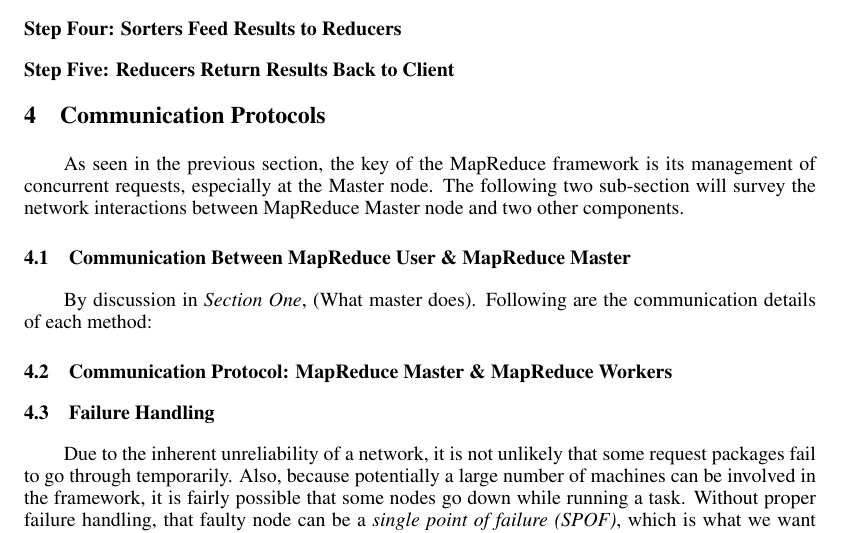
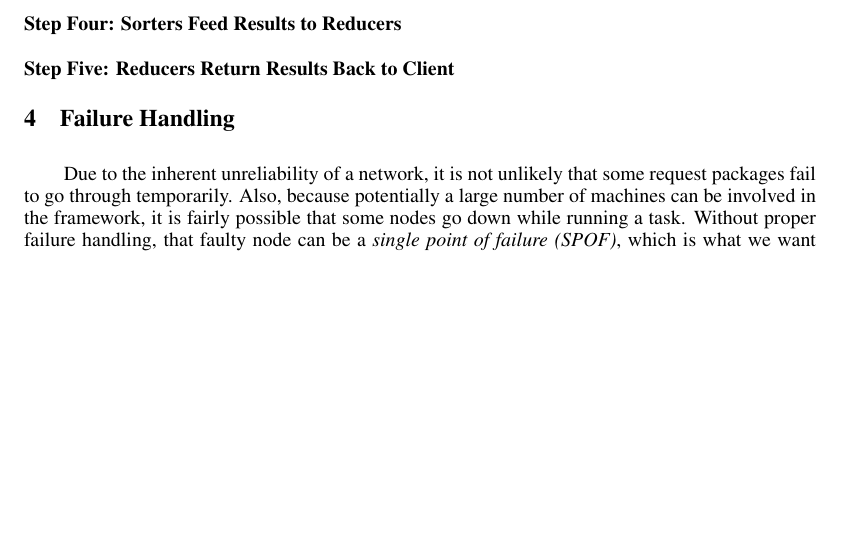
Before and after one commit to dtzeng/ds-f14, a LaTeX paper (Project3_MapReduce/MapReduce.tex): part of page 2 of 6 before the commit and part of page 2 of 5 after it, cut so that both start at the same text, the shorter picture padded with empty space. Compiled offline with pdfLaTeX.

Commit message:
report refactor sect 4

```diff
--- a/Project3_MapReduce/MapReduce.tex
+++ b/Project3_MapReduce/MapReduce.tex
@@ -88,16 +88,7 @@ Here is what happens when a MapReduce job is executed:
 \subsection*{Step Four: Sorters Feed Results to Reducers}
 \subsection*{Step Five: Reducers Return Results Back to Client}
 
-\section{Communication Protocols}
-\par\qquad As seen in the previous section, the key of the MapReduce framework is its management of concurrent requests, especially at the Master node. The following two sub-section will survey the network interactions between MapReduce Master node and two other components.
-
-\subsection{Communication Between MapReduce User \& MapReduce Master}
-
-\par\qquad By discussion in \emph{Section One}, (What master does). Following are the communication details of each method:
-
-\subsection{Communication Protocol: MapReduce Master \& MapReduce Workers}
-
-\subsection{Failure Handling}
+\section{Failure Handling}
 \par\qquad Due to the inherent unreliability of a network, it is not unlikely that some request packages fail to go through temporarily. Also, because potentially a large number of machines can be involved in the framework, it is fairly possible that some nodes go down while running a task. Without proper failure handling, that faulty node can be a \emph{single point of failure (SPOF)}, which is what we want to avoid in a distributed system. Therefore, we adopted the following three approaches to handle failures:
 \begin{easylist}[itemize]
     & Periodic Heartbeat: The master node sends periodic \texttt{ping} requests to all workers. If after a certain amount of time the worker still has not responded, we mark the worker as ``faulty'', and migrate the tasks already assigned to it to other nodes (see \emph{Task Migration} below);
```
